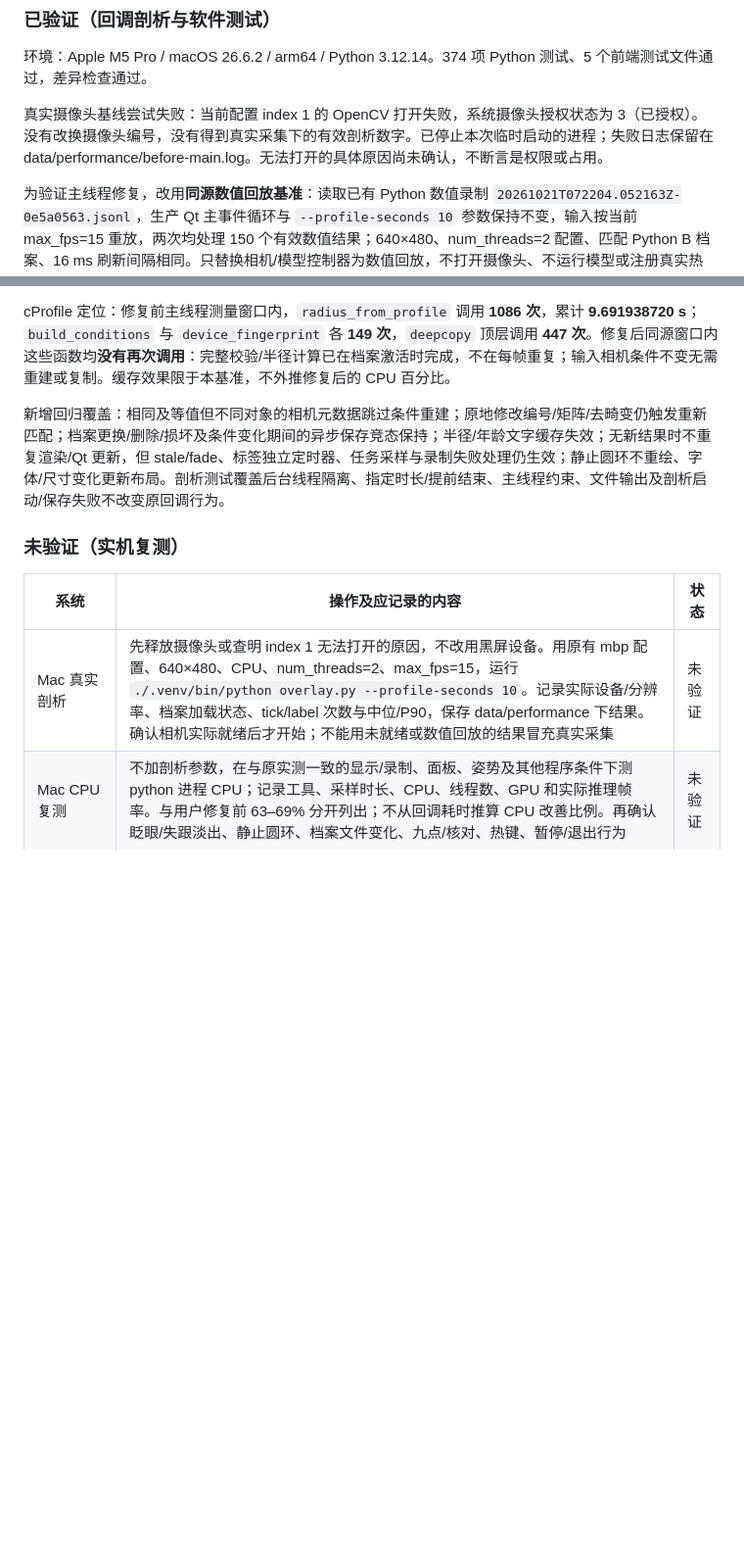
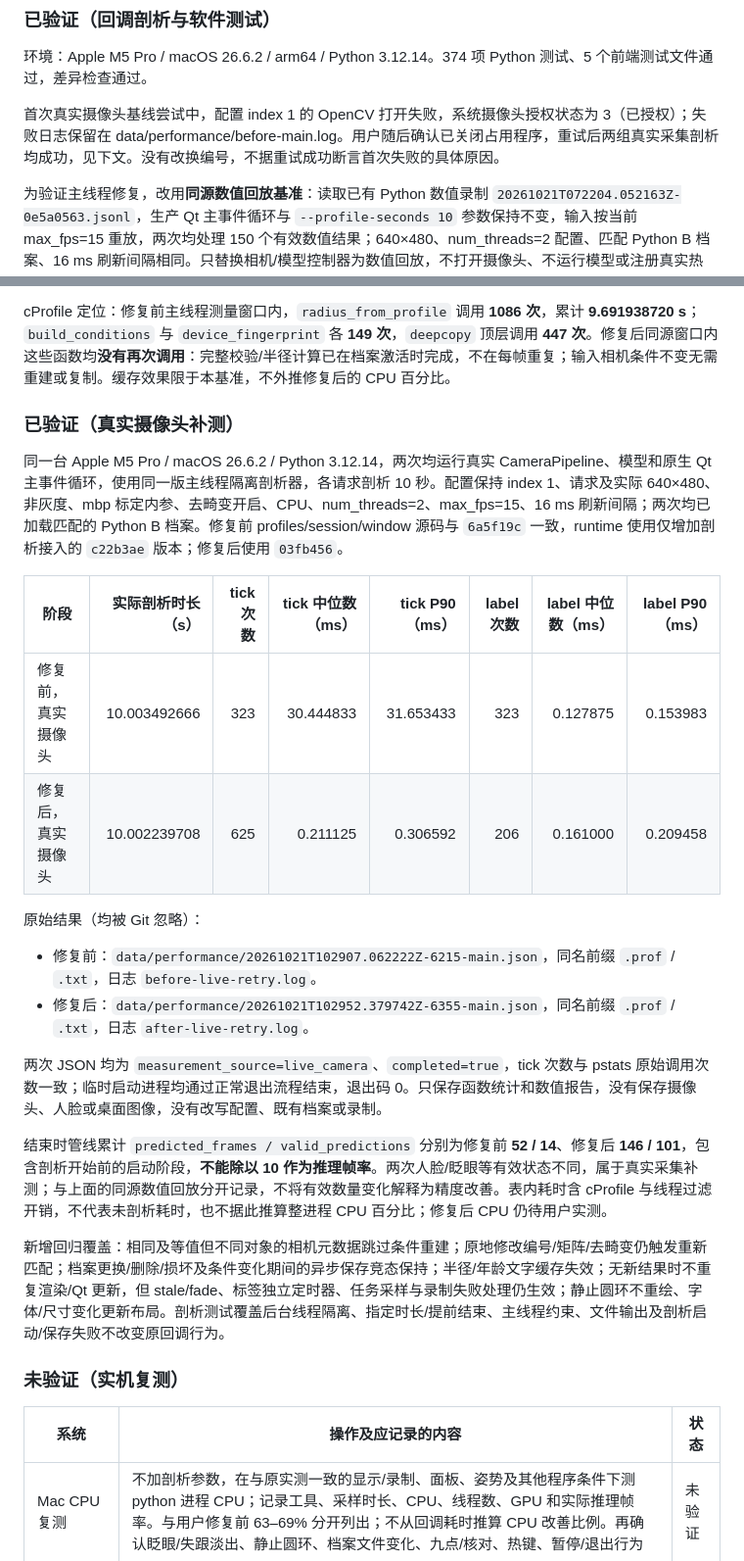
Before and after one commit to shenzeyu070918-eng/monocular-gaze-mvp, a Markdown page: 验证记录.md, 2 parts joined by grey strips. Shown at 98% size. Drawn GitHub-style; blank space fills up the shorter version.

Commit message:
docs(performance): record real-camera callback profiles after retry

```diff
--- a/验证记录.md
+++ b/验证记录.md
@@ -12,7 +12,7 @@ Mac，640×480，CPU，num_threads=2，max_fps=15：python 进程单核约 **63
 
 环境：Apple M5 Pro / macOS 26.6.2 / arm64 / Python 3.12.14。374 项 Python 测试、5 个前端测试文件通过，差异检查通过。
 
-真实摄像头基线尝试失败：当前配置 index 1 的 OpenCV 打开失败，系统摄像头授权状态为 3（已授权）。没有改换摄像头编号，没有得到真实采集下的有效剖析数字。已停止本次临时启动的进程；失败日志保留在 data/performance/before-main.log。无法打开的具体原因尚未确认，不断言是权限或占用。
+首次真实摄像头基线尝试中，配置 index 1 的 OpenCV 打开失败，系统摄像头授权状态为 3（已授权）；失败日志保留在 data/performance/before-main.log。用户随后确认已关闭占用程序，重试后两组真实采集剖析均成功，见下文。没有改换编号，不据重试成功断言首次失败的具体原因。
 
 为验证主线程修复，改用**同源数值回放基准**：读取已有 Python 数值录制 `20261021T072204.052163Z-0e5a0563.jsonl`，生产 Qt 主事件循环与 `--profile-seconds 10` 参数保持不变，输入按当前 max_fps=15 重放，两次均处理 150 个有效数值结果；640×480、num_threads=2 配置、匹配 Python B 档案、16 ms 刷新间隔相同。只替换相机/模型控制器为数值回放，不打开摄像头、不运行模型或注册真实热键，未改写源录制/档案。修复前使用 PR #9 `6a5f19c` 对应的未优化源码快照及同一版剖析器。
 
@@ -30,13 +30,30 @@ Python 3.12 cProfile 的监控事件是全局的，初次开发采样曾混入
 
 cProfile 定位：修复前主线程测量窗口内，`radius_from_profile` 调用 **1086 次**，累计 **9.691938720 s**；`build_conditions` 与 `device_fingerprint` 各 **149 次**，`deepcopy` 顶层调用 **447 次**。修复后同源窗口内这些函数均**没有再次调用**：完整校验/半径计算已在档案激活时完成，不在每帧重复；输入相机条件不变无需重建或复制。缓存效果限于本基准，不外推修复后的 CPU 百分比。
 
+### 已验证（真实摄像头补测）
+
+同一台 Apple M5 Pro / macOS 26.6.2 / Python 3.12.14，两次均运行真实 CameraPipeline、模型和原生 Qt 主事件循环，使用同一版主线程隔离剖析器，各请求剖析 10 秒。配置保持 index 1、请求及实际 640×480、非灰度、mbp 标定内参、去畸变开启、CPU、num_threads=2、max_fps=15、16 ms 刷新间隔；两次均已加载匹配的 Python B 档案。修复前 profiles/session/window 源码与 `6a5f19c` 一致，runtime 使用仅增加剖析接入的 `c22b3ae` 版本；修复后使用 `03fb456`。
+
+| 阶段 | 实际剖析时长（s） | tick 次数 | tick 中位数（ms） | tick P90（ms） | label 次数 | label 中位数（ms） | label P90（ms） |
+|---|---:|---:|---:|---:|---:|---:|---:|
+| 修复前，真实摄像头 | 10.003492666 | 323 | 30.444833 | 31.653433 | 323 | 0.127875 | 0.153983 |
+| 修复后，真实摄像头 | 10.002239708 | 625 | 0.211125 | 0.306592 | 206 | 0.161000 | 0.209458 |
+
+原始结果（均被 Git 忽略）：
+
+- 修复前：`data/performance/20261021T102907.062222Z-6215-main.json`，同名前缀 `.prof` / `.txt`，日志 `before-live-retry.log`。
+- 修复后：`data/performance/20261021T102952.379742Z-6355-main.json`，同名前缀 `.prof` / `.txt`，日志 `after-live-retry.log`。
+
+两次 JSON 均为 `measurement_source=live_camera`、`completed=true`，tick 次数与 pstats 原始调用次数一致；临时启动进程均通过正常退出流程结束，退出码 0。只保存函数统计和数值报告，没有保存摄像头、人脸或桌面图像，没有改写配置、既有档案或录制。
+
+结束时管线累计 `predicted_frames / valid_predictions` 分别为修复前 **52 / 14**、修复后 **146 / 101**，包含剖析开始前的启动阶段，**不能除以 10 作为推理帧率**。两次人脸/眨眼等有效状态不同，属于真实采集补测；与上面的同源数值回放分开记录，不将有效数量变化解释为精度改善。表内耗时含 cProfile 与线程过滤开销，不代表未剖析耗时，也不据此推算整进程 CPU 百分比；修复后 CPU 仍待用户实测。
+
 新增回归覆盖：相同及等值但不同对象的相机元数据跳过条件重建；原地修改编号/矩阵/去畸变仍触发重新匹配；档案更换/删除/损坏及条件变化期间的异步保存竞态保持；半径/年龄文字缓存失效；无新结果时不重复渲染/Qt 更新，但 stale/fade、标签独立定时器、任务采样与录制失败处理仍生效；静止圆环不重绘、字体/尺寸变化更新布局。剖析测试覆盖后台线程隔离、指定时长/提前结束、主线程约束、文件输出及剖析启动/保存失败不改变原回调行为。
 
 ### 未验证（实机复测）
 
 | 系统 | 操作及应记录的内容 | 状态 |
 |---|---|---|
-| Mac 真实剖析 | 先释放摄像头或查明 index 1 无法打开的原因，不改用黑屏设备。用原有 mbp 配置、640×480、CPU、num_threads=2、max_fps=15，运行 `./.venv/bin/python overlay.py --profile-seconds 10`。记录实际设备/分辨率、档案加载状态、tick/label 次数与中位/P90，保存 data/performance 下结果。确认相机实际就绪后才开始；不能用未就绪或数值回放的结果冒充真实采集 | 未验证 |
 | Mac CPU 复测 | 不加剖析参数，在与原实测一致的显示/录制、面板、姿势及其他程序条件下测 python 进程 CPU；记录工具、采样时长、CPU、线程数、GPU 和实际推理帧率。与用户修复前 63–69% 分开列出；不从回调耗时推算 CPU 改善比例。再确认眨眼/失跟淡出、静止圆环、档案文件变化、九点/核对、热键、暂停/退出行为 | 未验证 |
 | Windows | 用 Windows 本机设备配置运行同一剖析命令、核对主线程统计及功能回归，再单独测未剖析时 CPU。所有本轮 Windows 实机结果仍未验证，不复制 Mac 数字 | 未验证 |
 
```
Also changed, not shown: CHANGELOG.md (+3 -1 lines).
